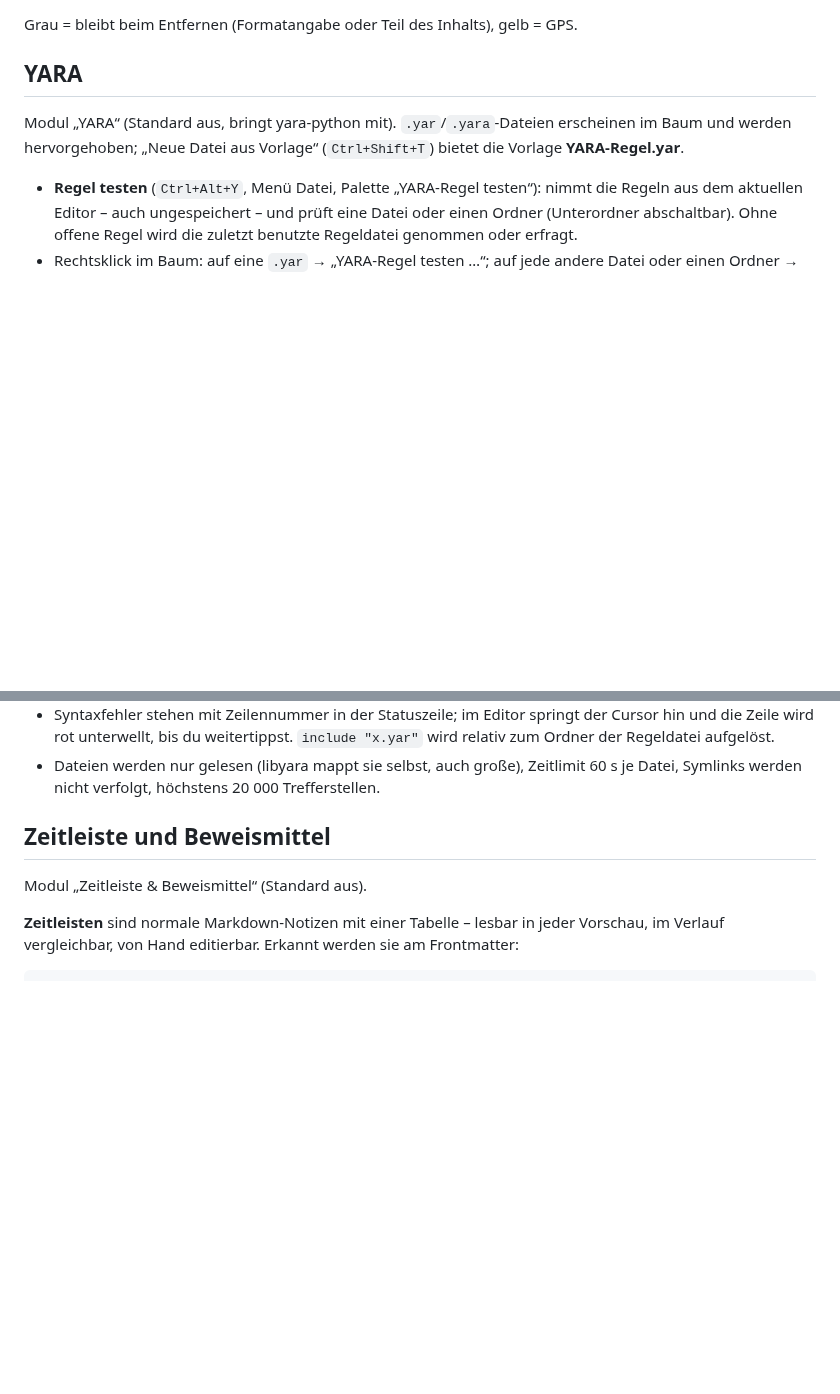
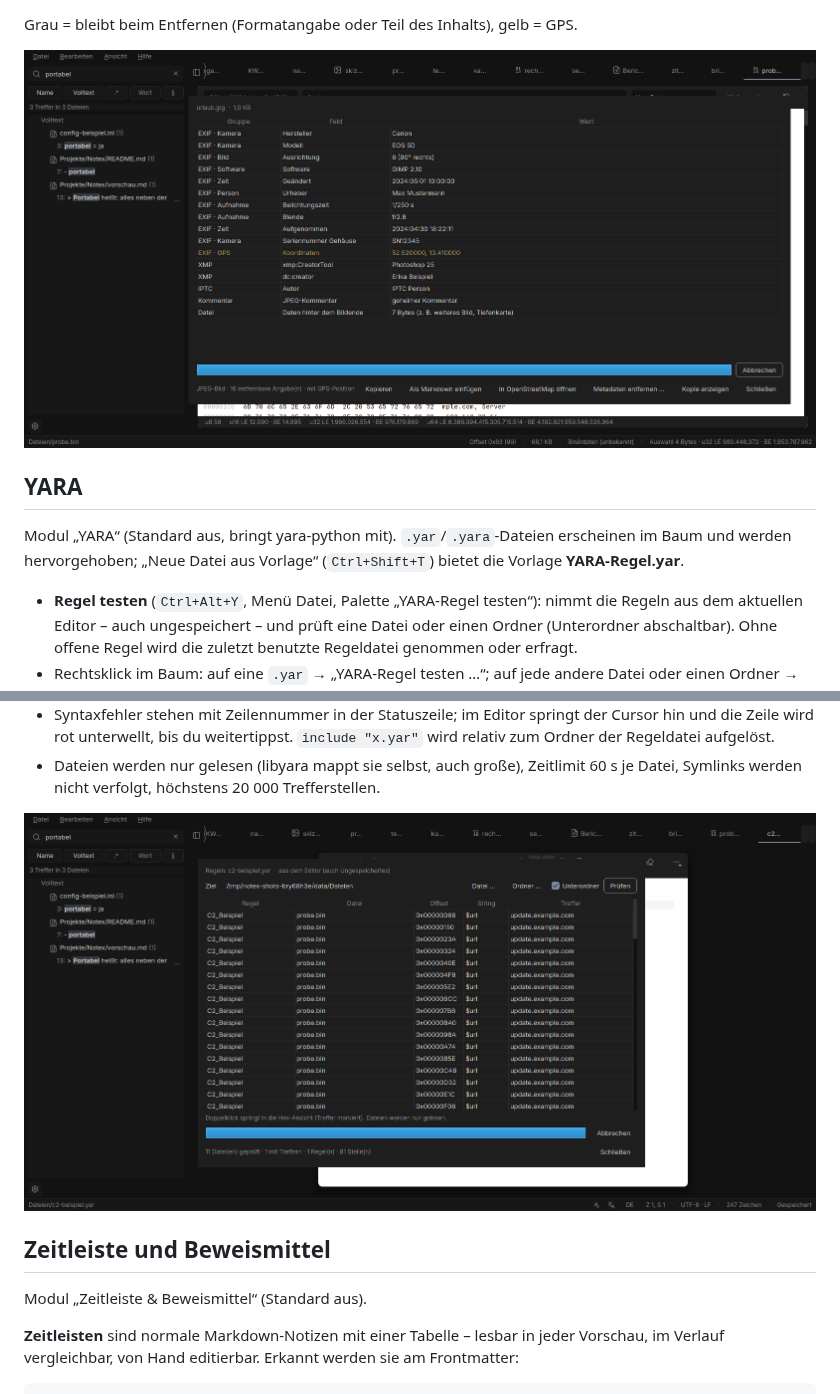
Before and after one commit to CustomCock/Notex, a Markdown page: README.md, 2 parts joined by grey strips. Drawn GitHub-style; pictures changed too: docs/54-metadata.png (added), docs/55-yara.png (added); blank space fills up the shorter version.

```diff
--- a/README.md
+++ b/README.md
@@ -423,6 +423,8 @@ Modul „Metadaten“ (Standard aus). Rechtsklick auf eine Datei im Baum → **M
 
 Grau = bleibt beim Entfernen (Formatangabe oder Teil des Inhalts), gelb = GPS.
 
+![Metadaten](docs/54-metadata.png)
+
 
 ## YARA
 
@@ -440,6 +442,8 @@ Modul „YARA“ (Standard aus, bringt yara-python mit). `.yar`/`.yara`-Dateien
   unterwellt, bis du weitertippst. `include "x.yar"` wird relativ zum Ordner der Regeldatei aufgelöst.
 - Dateien werden nur gelesen (libyara mappt sie selbst, auch große), Zeitlimit 60 s je Datei, Symlinks werden nicht
   verfolgt, höchstens 20 000 Trefferstellen.
+
+![YARA-Regel testen](docs/55-yara.png)
 
 
 ## Zeitleiste und Beweismittel
```
Also changed, not shown: other parts of README.md (+4 -0 lines), CHANGELOG.md (+1 -1 lines), PROGRESS.md (+7 -2 lines), docs/56-timeline.png (added), docs/57-ioc-defanged.png (added), 2 other files.
